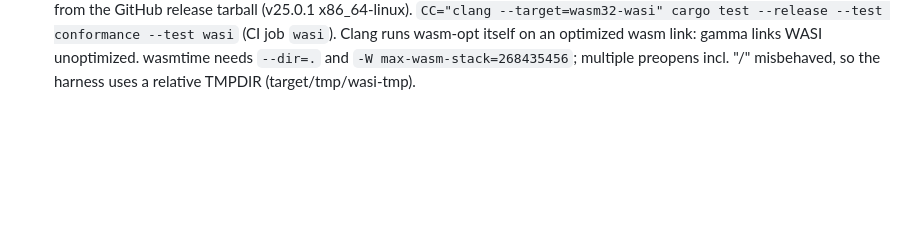
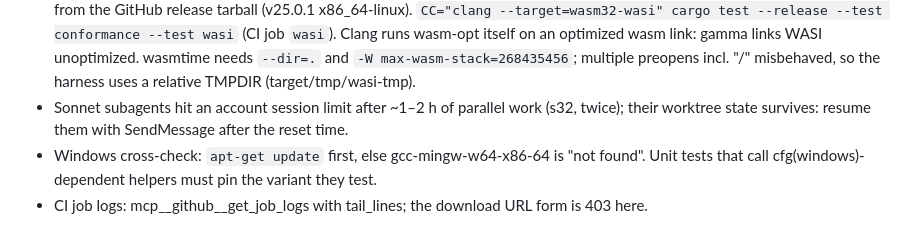
Before and after one commit to chroma04/gamma-lang, a Markdown page: .agent-memory/gotchas/environment.md, the part around the change. Drawn GitHub-style; blank space fills up the shorter version.

```diff
--- a/.agent-memory/gotchas/environment.md
+++ b/.agent-memory/gotchas/environment.md
@@ -67,3 +67,8 @@
   on an optimized wasm link: gamma links WASI unoptimized. wasmtime needs `--dir=.` and
   `-W max-wasm-stack=268435456`; multiple preopens incl. "/" misbehaved, so the harness uses a
   relative TMPDIR (target/tmp/wasi-tmp).
+- Sonnet subagents hit an account session limit after ~1–2 h of parallel work (s32, twice);
+  their worktree state survives: resume them with SendMessage after the reset time.
+- Windows cross-check: `apt-get update` first, else gcc-mingw-w64-x86-64 is "not found".
+  Unit tests that call cfg(windows)-dependent helpers must pin the variant they test.
+- CI job logs: mcp__github__get_job_logs with tail_lines; the download URL form is 403 here.
```
Also changed, not shown: .agent-memory/INDEX.md (+8 -14 lines).
